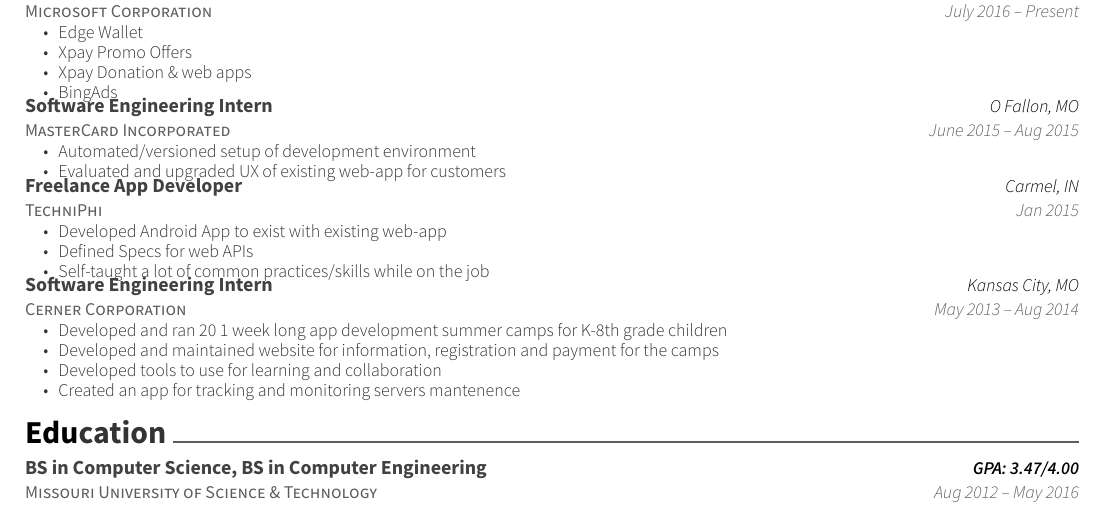
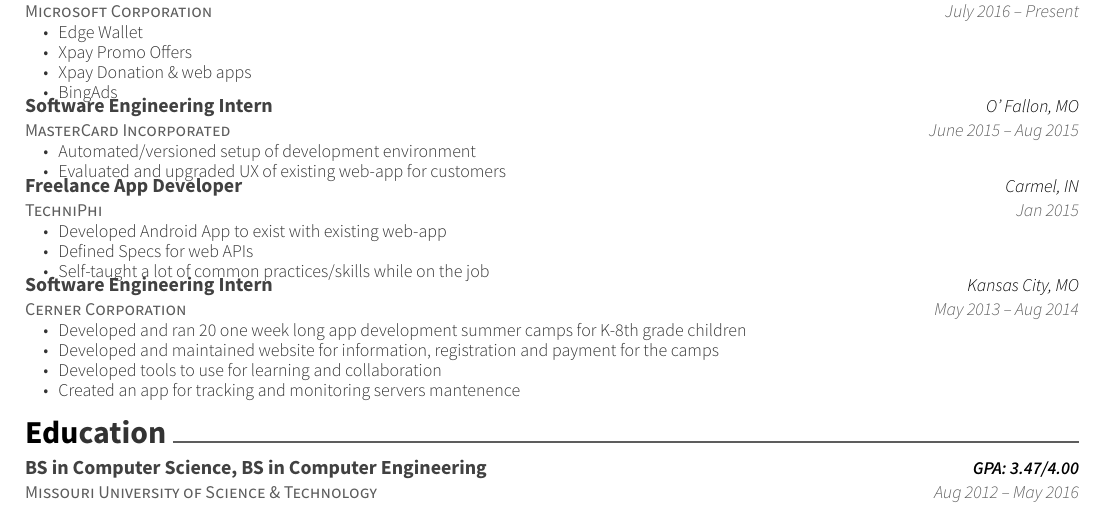
Before and after one commit to dakotaewigman/resume, a LaTeX CV (resume.tex): part of the page, cut so that both start at the same text. Compiled offline with XeLaTeX.

Commit message:
update resume

```diff
--- a/resume.tex
+++ b/resume.tex
@@ -92,7 +92,7 @@
 	\cventry
 	{Software Engineering Intern}
 	{MasterCard Incorporated}
-	{O Fallon, MO}
+	{O' Fallon, MO}
 	{June 2015 – Aug 2015}
 	{\begin{cvitems}
 		\item {Automated/versioned setup of development environment}
@@ -114,7 +114,7 @@
 	{Kansas City, MO}
 	{May 2013 – Aug 2014}
 	{\begin{cvitems}
-		\item {Developed and ran 20 1 week long app development summer camps for K-8th grade children}
+		\item {Developed and ran 20 one week long app development summer camps for K-8th grade children}
 		\item {Developed and maintained website for information, registration and payment for the camps}
 		\item {Developed tools to use for learning and collaboration}
 		\item {Created an app for tracking and monitoring servers mantenence}
```
